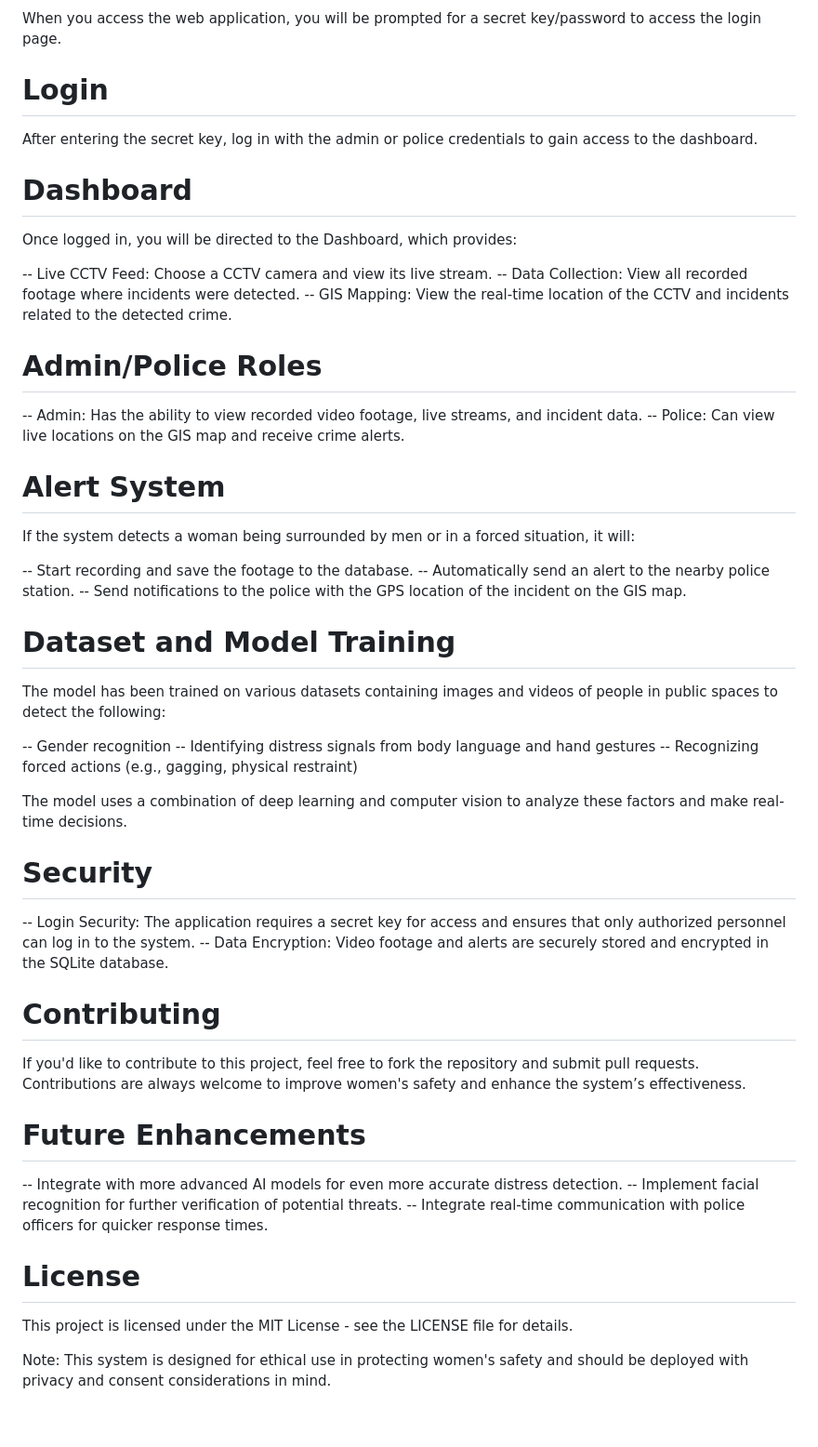
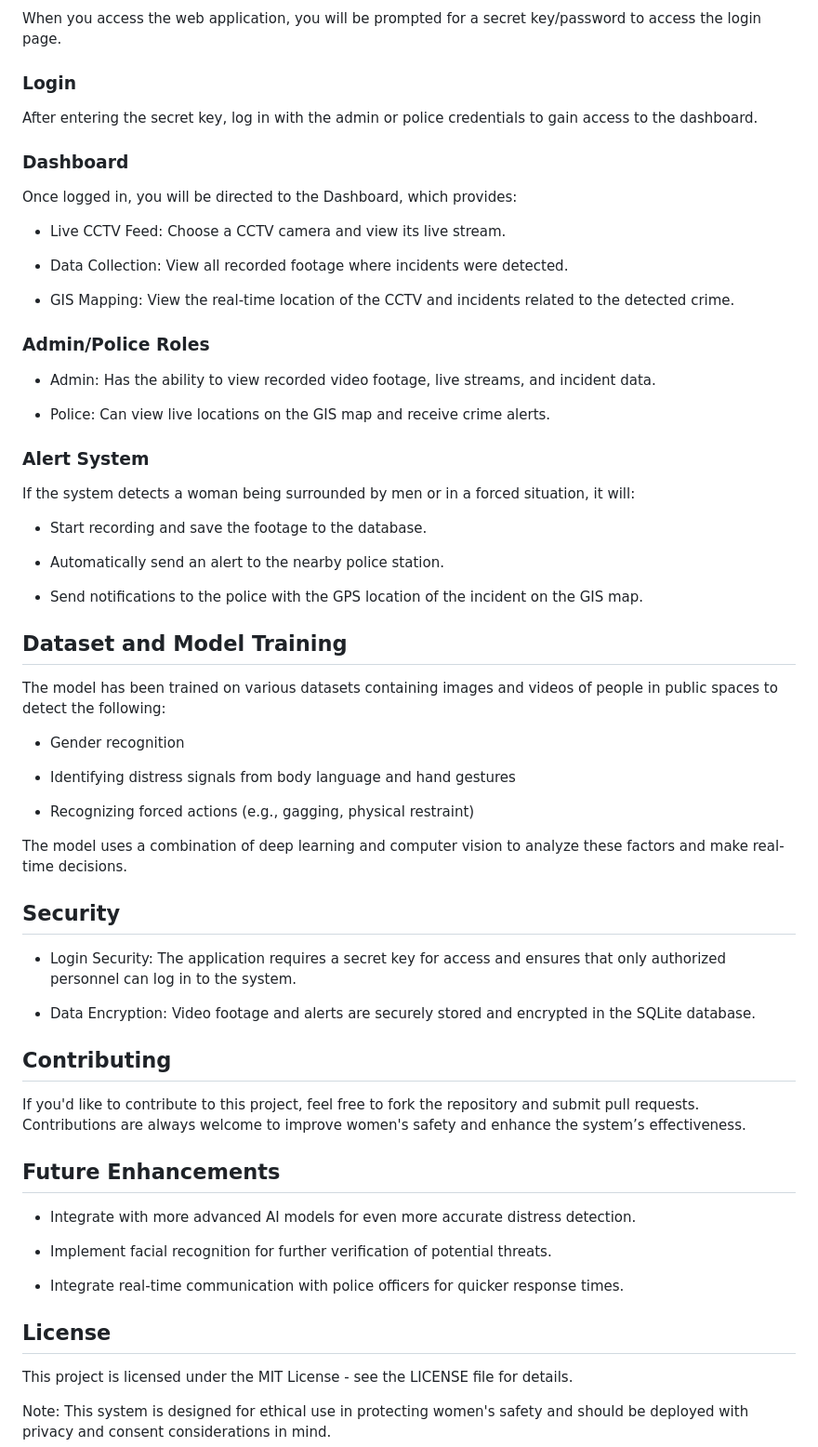
Before and after one commit to shan-droid-png/AI-Powered-Women-Safety-Monitoring-System, a Markdown page: readme.md, the part around one of its changes. Shown at 93% size. GitHub-like rendering; blank space fills up the shorter version.

```diff
--- a/readme.md
+++ b/readme.md
@@ -63,58 +71,68 @@ The application will now be live at http://127.0.0.1:5000/.
 
 When you access the web application, you will be prompted for a secret key/password to access the login page.
 
-# Login
+### Login
 
 After entering the secret key, log in with the admin or police credentials to gain access to the dashboard.
 
-# Dashboard
+### Dashboard
 
 Once logged in, you will be directed to the Dashboard, which provides:
 
--- Live CCTV Feed: Choose a CCTV camera and view its live stream.
--- Data Collection: View all recorded footage where incidents were detected.
--- GIS Mapping: View the real-time location of the CCTV and incidents related to the detected crime.
+- Live CCTV Feed: Choose a CCTV camera and view its live stream.
 
-# Admin/Police Roles
+- Data Collection: View all recorded footage where incidents were detected.
 
--- Admin: Has the ability to view recorded video footage, live streams, and incident data.
--- Police: Can view live locations on the GIS map and receive crime alerts.
+- GIS Mapping: View the real-time location of the CCTV and incidents related to the detected crime.
 
-# Alert System
+### Admin/Police Roles
+
+- Admin: Has the ability to view recorded video footage, live streams, and incident data.
+
+- Police: Can view live locations on the GIS map and receive crime alerts.
+
+### Alert System
 
 If the system detects a woman being surrounded by men or in a forced situation, it will:
 
--- Start recording and save the footage to the database.
--- Automatically send an alert to the nearby police station.
--- Send notifications to the police with the GPS location of the incident on the GIS map.
+- Start recording and save the footage to the database.
 
-# Dataset and Model Training
+- Automatically send an alert to the nearby police station.
+
+- Send notifications to the police with the GPS location of the incident on the GIS map.
+
+## Dataset and Model Training
 
 The model has been trained on various datasets containing images and videos of people in public spaces to detect the following:
 
--- Gender recognition
--- Identifying distress signals from body language and hand gestures
--- Recognizing forced actions (e.g., gagging, physical restraint)
+- Gender recognition
+
+- Identifying distress signals from body language and hand gestures
+
+- Recognizing forced actions (e.g., gagging, physical restraint)
 
 The model uses a combination of deep learning and computer vision to analyze these factors and make real-time decisions.
 
-# Security
+## Security
 
--- Login Security: The application requires a secret key for access and ensures that only authorized personnel can log in to the system.
--- Data Encryption: Video footage and alerts are securely stored and encrypted in the SQLite database.
+- Login Security: The application requires a secret key for access and ensures that only authorized personnel can log in to the system.
+
+- Data Encryption: Video footage and alerts are securely stored and encrypted in the SQLite database.
 
 
-# Contributing
+## Contributing
 
 If you'd like to contribute to this project, feel free to fork the repository and submit pull requests. Contributions are always welcome to improve women's safety and enhance the system’s effectiveness.
 
-# Future Enhancements
+## Future Enhancements
 
--- Integrate with more advanced AI models for even more accurate distress detection.
--- Implement facial recognition for further verification of potential threats.
--- Integrate real-time communication with police officers for quicker response times.
+- Integrate with more advanced AI models for even more accurate distress detection.
 
-# License
+- Implement facial recognition for further verification of potential threats.
+
+- Integrate real-time communication with police officers for quicker response times.
+
+## License
 
 This project is licensed under the MIT License - see the LICENSE file for details.
 
```
Also changed, not shown: other parts of readme.md (+35 -27 lines).
